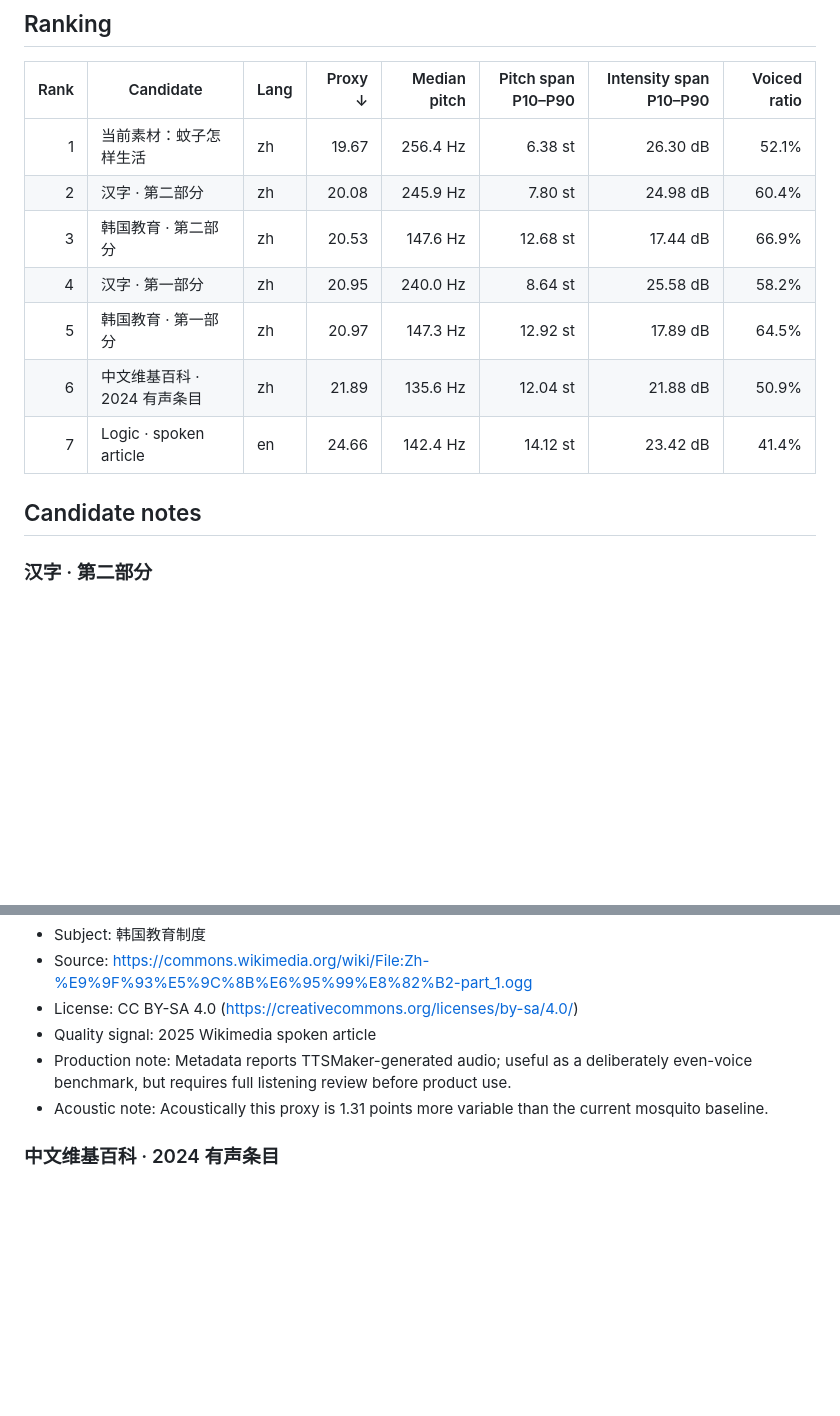
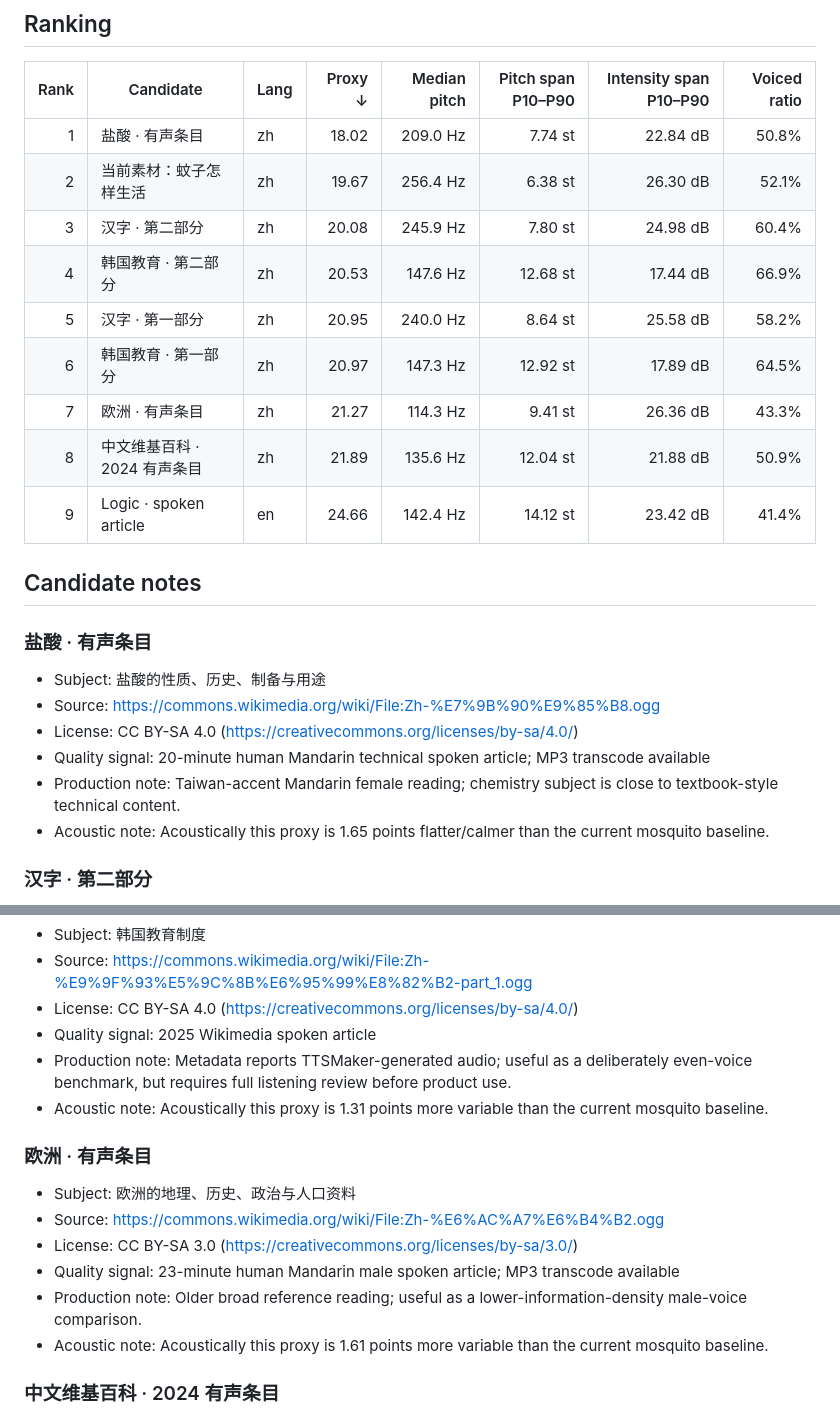
Before and after one commit to newtv-ai/stillow, a Markdown page: docs/spoken_candidate_analysis.md, 2 parts joined by grey strips. Rendered like a GitHub page; blank space fills up the shorter version.

```diff
--- a/docs/spoken_candidate_analysis.md
+++ b/docs/spoken_candidate_analysis.md
@@ -8,15 +8,26 @@ This is a **pre-screen, not a sleep-efficacy score**. Lower proxy values mean th
 
 | Rank | Candidate | Lang | Proxy ↓ | Median pitch | Pitch span P10–P90 | Intensity span P10–P90 | Voiced ratio |
 |---:|---|---|---:|---:|---:|---:|---:|
-| 1 | 当前素材：蚊子怎样生活 | zh | 19.67 | 256.4 Hz | 6.38 st | 26.30 dB | 52.1% |
-| 2 | 汉字 · 第二部分 | zh | 20.08 | 245.9 Hz | 7.80 st | 24.98 dB | 60.4% |
-| 3 | 韩国教育 · 第二部分 | zh | 20.53 | 147.6 Hz | 12.68 st | 17.44 dB | 66.9% |
-| 4 | 汉字 · 第一部分 | zh | 20.95 | 240.0 Hz | 8.64 st | 25.58 dB | 58.2% |
-| 5 | 韩国教育 · 第一部分 | zh | 20.97 | 147.3 Hz | 12.92 st | 17.89 dB | 64.5% |
-| 6 | 中文维基百科 · 2024 有声条目 | zh | 21.89 | 135.6 Hz | 12.04 st | 21.88 dB | 50.9% |
-| 7 | Logic · spoken article | en | 24.66 | 142.4 Hz | 14.12 st | 23.42 dB | 41.4% |
+| 1 | 盐酸 · 有声条目 | zh | 18.02 | 209.0 Hz | 7.74 st | 22.84 dB | 50.8% |
+| 2 | 当前素材：蚊子怎样生活 | zh | 19.67 | 256.4 Hz | 6.38 st | 26.30 dB | 52.1% |
+| 3 | 汉字 · 第二部分 | zh | 20.08 | 245.9 Hz | 7.80 st | 24.98 dB | 60.4% |
+| 4 | 韩国教育 · 第二部分 | zh | 20.53 | 147.6 Hz | 12.68 st | 17.44 dB | 66.9% |
+| 5 | 汉字 · 第一部分 | zh | 20.95 | 240.0 Hz | 8.64 st | 25.58 dB | 58.2% |
+| 6 | 韩国教育 · 第一部分 | zh | 20.97 | 147.3 Hz | 12.92 st | 17.89 dB | 64.5% |
+| 7 | 欧洲 · 有声条目 | zh | 21.27 | 114.3 Hz | 9.41 st | 26.36 dB | 43.3% |
+| 8 | 中文维基百科 · 2024 有声条目 | zh | 21.89 | 135.6 Hz | 12.04 st | 21.88 dB | 50.9% |
+| 9 | Logic · spoken article | en | 24.66 | 142.4 Hz | 14.12 st | 23.42 dB | 41.4% |
 
 ## Candidate notes
+
+### 盐酸 · 有声条目
+
+- Subject: 盐酸的性质、历史、制备与用途
+- Source: https://commons.wikimedia.org/wiki/File:Zh-%E7%9B%90%E9%85%B8.ogg
+- License: CC BY-SA 4.0 (https://creativecommons.org/licenses/by-sa/4.0/)
+- Quality signal: 20-minute human Mandarin technical spoken article; MP3 transcode available
+- Production note: Taiwan-accent Mandarin female reading; chemistry subject is close to textbook-style technical content.
+- Acoustic note: Acoustically this proxy is 1.65 points flatter/calmer than the current mosquito baseline.
 
 ### 汉字 · 第二部分
 
@@ -54,6 +65,15 @@ This is a **pre-screen, not a sleep-efficacy score**. Lower proxy values mean th
 - Production note: Metadata reports TTSMaker-generated audio; useful as a deliberately even-voice benchmark, but requires full listening review before product use.
 - Acoustic note: Acoustically this proxy is 1.31 points more variable than the current mosquito baseline.
 
+### 欧洲 · 有声条目
+
+- Subject: 欧洲的地理、历史、政治与人口资料
+- Source: https://commons.wikimedia.org/wiki/File:Zh-%E6%AC%A7%E6%B4%B2.ogg
+- License: CC BY-SA 3.0 (https://creativecommons.org/licenses/by-sa/3.0/)
+- Quality signal: 23-minute human Mandarin male spoken article; MP3 transcode available
+- Production note: Older broad reference reading; useful as a lower-information-density male-voice comparison.
+- Acoustic note: Acoustically this proxy is 1.61 points more variable than the current mosquito baseline.
+
 ### 中文维基百科 · 2024 有声条目
 
 - Subject: 中文维基百科的历史、社区与运作
```
